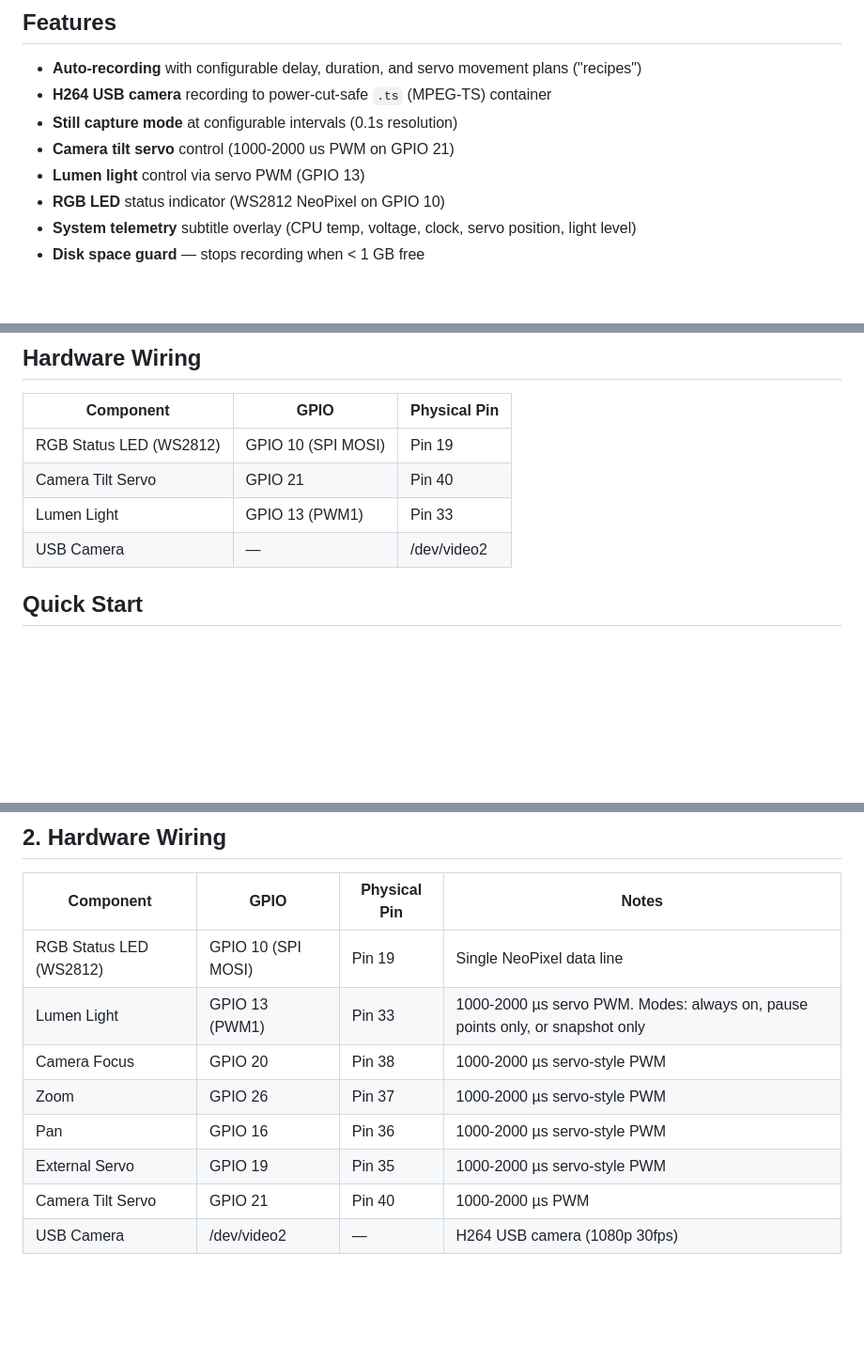
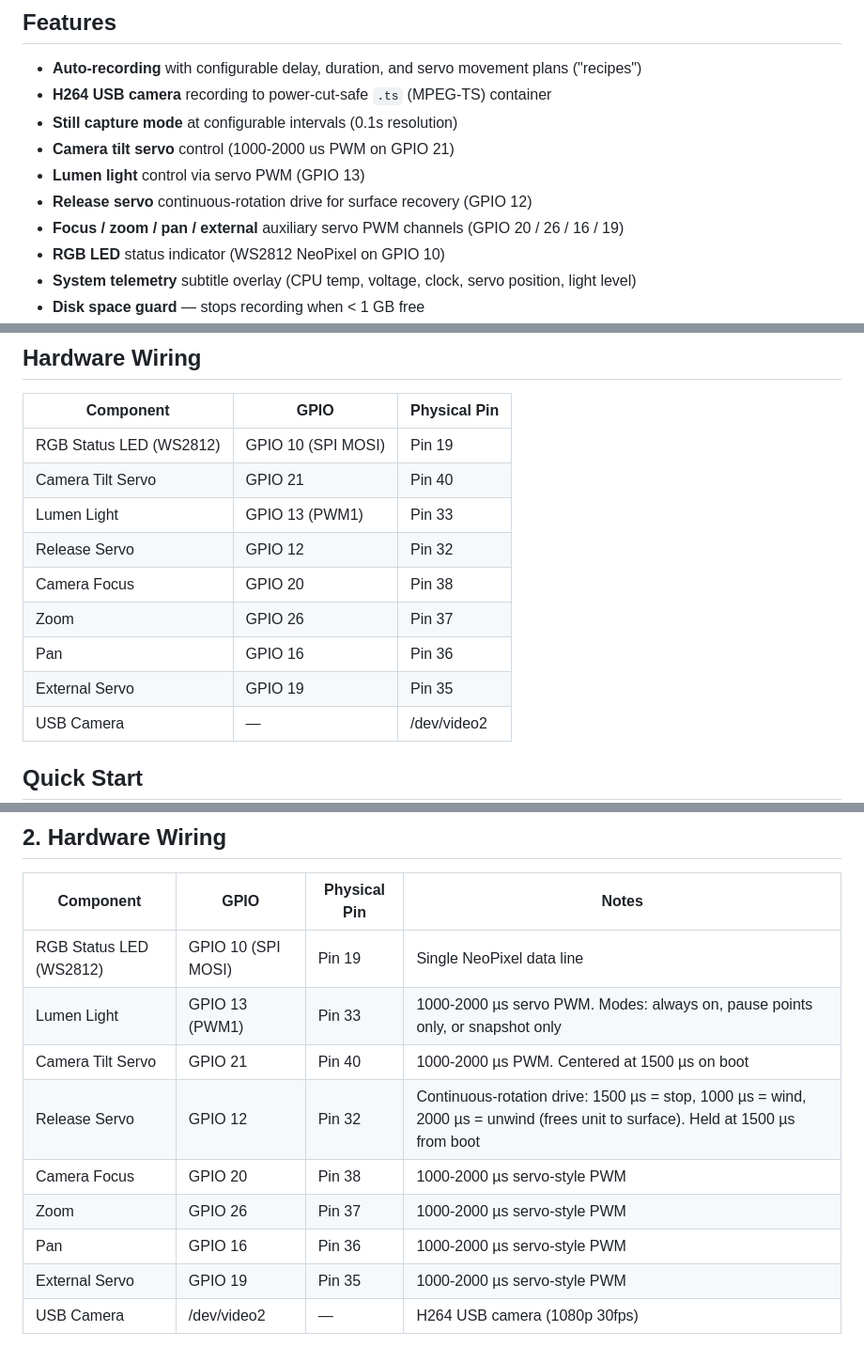
Before and after one commit to vshie/BlueOS_videorecorder, a Markdown page: README.md, 3 parts joined by grey strips. Shown at 94% size. GitHub-like rendering; blank space fills up the shorter version.

Commit message:
docs(readme): document release/aux servos and /dev:/dev bind
- Add release servo (GPIO 12) and focus/zoom/pan/external aux servo
  channels to the features and pinout tables
- Include "/dev:/dev" in the manual-install permissions JSON so hot-plugged
  USB serial (Daly BMS adapter) is visible to the container

Co-authored-by: Cursor <cursoragent@cursor.com>

```diff
--- a/README.md
+++ b/README.md
@@ -9,6 +9,8 @@ A BlueOS extension that turns a Raspberry Pi 4 into a standalone, deployable dro
 - **Still capture mode** at configurable intervals (0.1s resolution)
 - **Camera tilt servo** control (1000-2000 us PWM on GPIO 21)
 - **Lumen light** control via servo PWM (GPIO 13)
+- **Release servo** continuous-rotation drive for surface recovery (GPIO 12)
+- **Focus / zoom / pan / external** auxiliary servo PWM channels (GPIO 20 / 26 / 16 / 19)
 - **RGB LED** status indicator (WS2812 NeoPixel on GPIO 10)
 - **System telemetry** subtitle overlay (CPU temp, voltage, clock, servo position, light level)
 - **Disk space guard** — stops recording when < 1 GB free
@@ -21,6 +23,11 @@ A BlueOS extension that turns a Raspberry Pi 4 into a standalone, deployable dro
 | RGB Status LED (WS2812) | GPIO 10 (SPI MOSI) | Pin 19 |
 | Camera Tilt Servo | GPIO 21 | Pin 40 |
 | Lumen Light | GPIO 13 (PWM1) | Pin 33 |
+| Release Servo | GPIO 12 | Pin 32 |
+| Camera Focus | GPIO 20 | Pin 38 |
+| Zoom | GPIO 26 | Pin 37 |
+| Pan | GPIO 16 | Pin 36 |
+| External Servo | GPIO 19 | Pin 35 |
 | USB Camera | — | /dev/video2 |
 
 ## Quick Start
@@ -92,11 +100,12 @@ Connected cameras must have their streams **removed** from the BlueOS Video Stre
 |-----------|------|--------------|-------|
 | RGB Status LED (WS2812) | GPIO 10 (SPI MOSI) | Pin 19 | Single NeoPixel data line |
 | Lumen Light | GPIO 13 (PWM1) | Pin 33 | 1000-2000 µs servo PWM. Modes: always on, pause points only, or snapshot only |
+| Camera Tilt Servo | GPIO 21 | Pin 40 | 1000-2000 µs PWM. Centered at 1500 µs on boot |
+| Release Servo | GPIO 12 | Pin 32 | Continuous-rotation drive: 1500 µs = stop, 1000 µs = wind, 2000 µs = unwind (frees unit to surface). Held at 1500 µs from boot |
 | Camera Focus | GPIO 20 | Pin 38 | 1000-2000 µs servo-style PWM |
 | Zoom | GPIO 26 | Pin 37 | 1000-2000 µs servo-style PWM |
 | Pan | GPIO 16 | Pin 36 | 1000-2000 µs servo-style PWM |
 | External Servo | GPIO 19 | Pin 35 | 1000-2000 µs servo-style PWM |
-| Camera Tilt Servo | GPIO 21 | Pin 40 | 1000-2000 µs PWM |
 | USB Camera | /dev/video2 | — | H264 USB camera (1080p 30fps) |
 
 All servo/light/PWM signals share a common ground with the Pi. Servos, lights, and motors require an external 5V power source appropriate for their load; do not power them from the Pi's GPIO header.
```
Also changed, not shown: other parts of README.md (+2 -1 lines).
